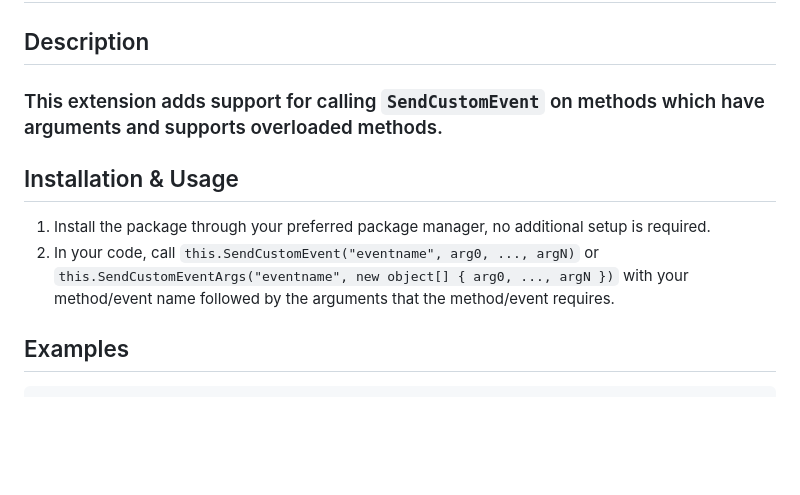
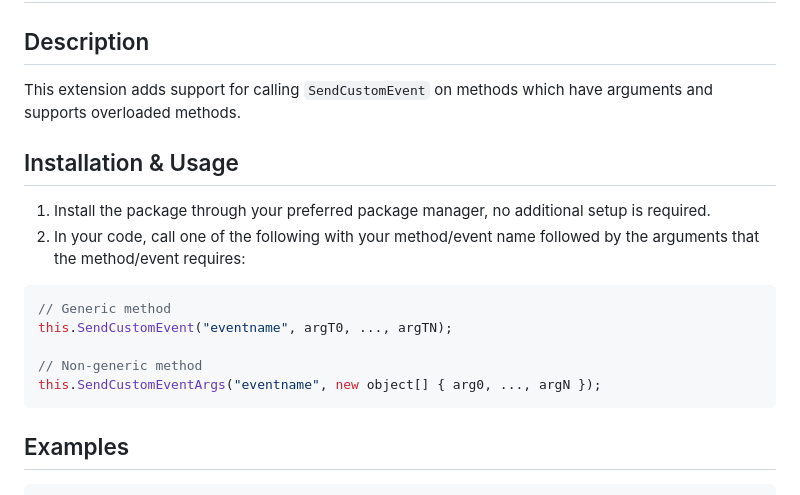
Before and after one commit to NGenesis/UdonCustomEventArgs, a Markdown page: README.md, the part around the change. GitHub-like rendering; blank space fills up the shorter version.

````diff
--- a/README.md
+++ b/README.md
@@ -1,10 +1,17 @@
 # Udon Custom Event Args
 ## Description
-### This extension adds support for calling `SendCustomEvent` on methods which have arguments and supports overloaded methods.
+This extension adds support for calling `SendCustomEvent` on methods which have arguments and supports overloaded methods.
 
 ## Installation & Usage
 1. Install the package through your preferred package manager, no additional setup is required.
-2. In your code, call `this.SendCustomEvent("eventname", arg0, ..., argN)` or `this.SendCustomEventArgs("eventname", new object[] { arg0, ..., argN })` with your method/event name followed by the arguments that the method/event requires.
+2. In your code, call one of the following with your method/event name followed by the arguments that the method/event requires:
+```csharp
+// Generic method
+this.SendCustomEvent("eventname", argT0, ..., argTN);
+
+// Non-generic method
+this.SendCustomEventArgs("eventname", new object[] { arg0, ..., argN });
+```
 
 ## Examples
 ```csharp
````
